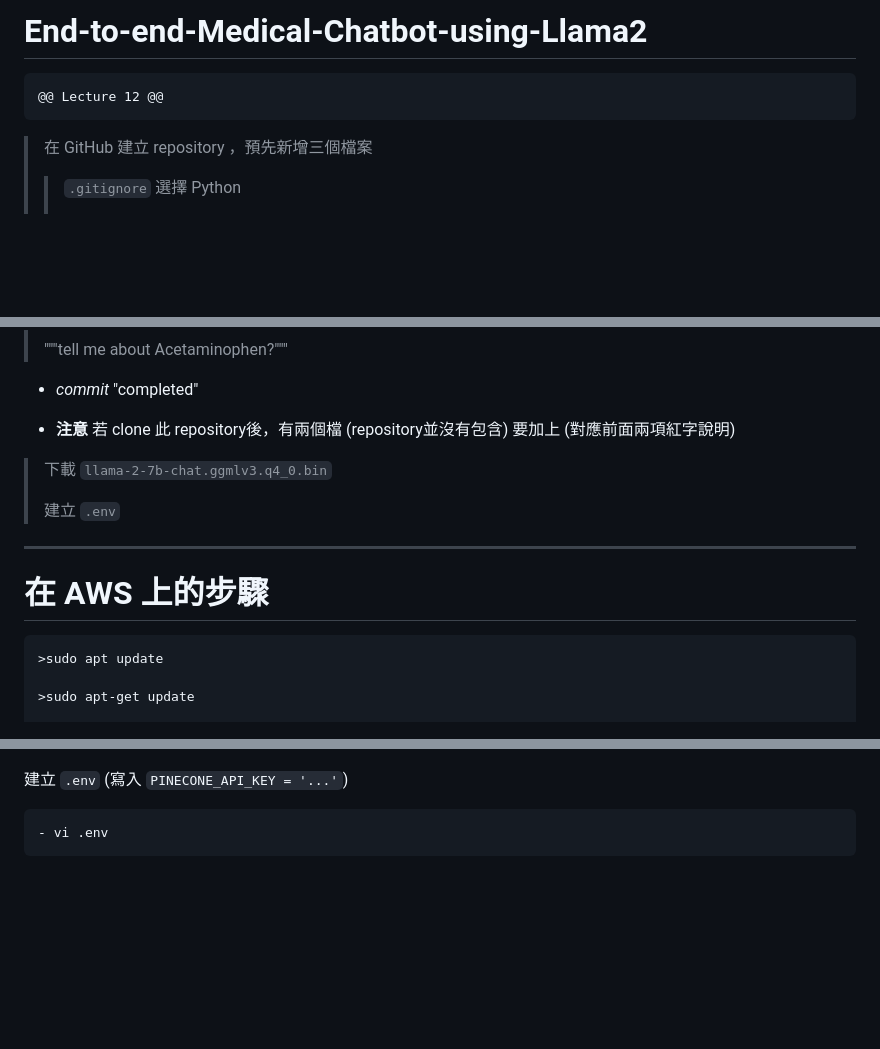
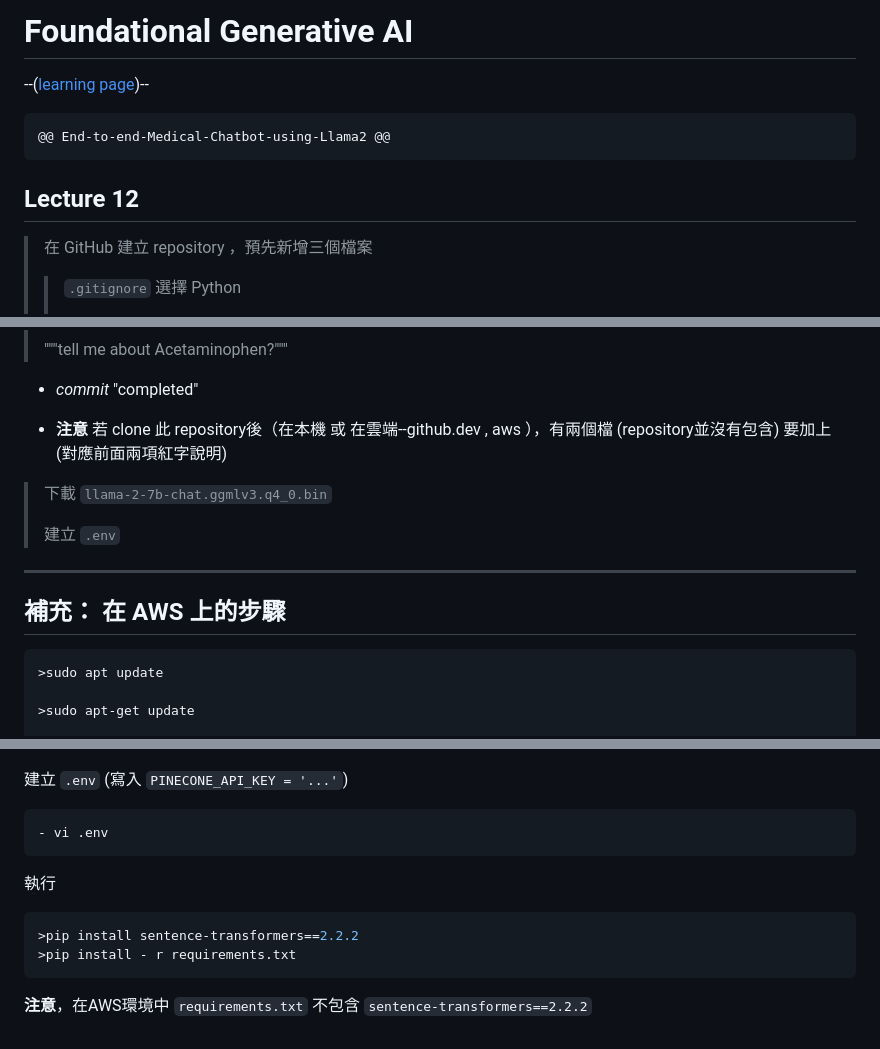
Before and after one commit to henrykohl/End-to-end-Medical-Chatbot-using-Llama2, a Markdown page: README.md, 3 parts joined by grey strips. Rendered like a GitHub page; blank space fills up the shorter version.

````diff
--- a/README.md
+++ b/README.md
@@ -1,8 +1,13 @@
-# End-to-end-Medical-Chatbot-using-Llama2
+# **Foundational Generative AI**
+--([learning page](https://learn.ineuron.ai/course/foundational-generative-ai/656d8f170af8644aac926376))--
 
 ```diff
-@@ Lecture 12 @@
+@@ End-to-end-Medical-Chatbot-using-Llama2 @@
 ```
+
+## Lecture 12
+
+
 
 > 在 GitHub 建立 repository ，預先新增三個檔案
 > > `.gitignore` 選擇 Python
@@ -171,7 +175,7 @@ python-dotenv
 
 * *commit* "completed"
 
-* **注意** 若 clone 此 repository後，有兩個檔 (repository並沒有包含) 要加上 (對應前面兩項紅字說明)
+* **注意** 若 clone 此 repository後（在本機 或 在雲端--github.dev , aws  ），有兩個檔 (repository並沒有包含) 要加上 (對應前面兩項紅字說明)
 > 下載 `llama-2-7b-chat.ggmlv3.q4_0.bin`
 >
 > 建立 `.env`
@@ -179,7 +183,7 @@ python-dotenv
 
 ---
 
-# 在 AWS 上的步驟
+## 補充： 在 AWS 上的步驟
 
 ```bash
 >sudo apt update
@@ -233,3 +237,10 @@ cd  model
 ```diff
 - vi .env
 ```
+
+執行
+```bash
+>pip install sentence-transformers==2.2.2
+>pip install - r requirements.txt
+```
+**注意**，在AWS環境中 `requirements.txt` 不包含 `sentence-transformers==2.2.2`
````
Also changed, not shown: other parts of README.md (+3 -4 lines).
